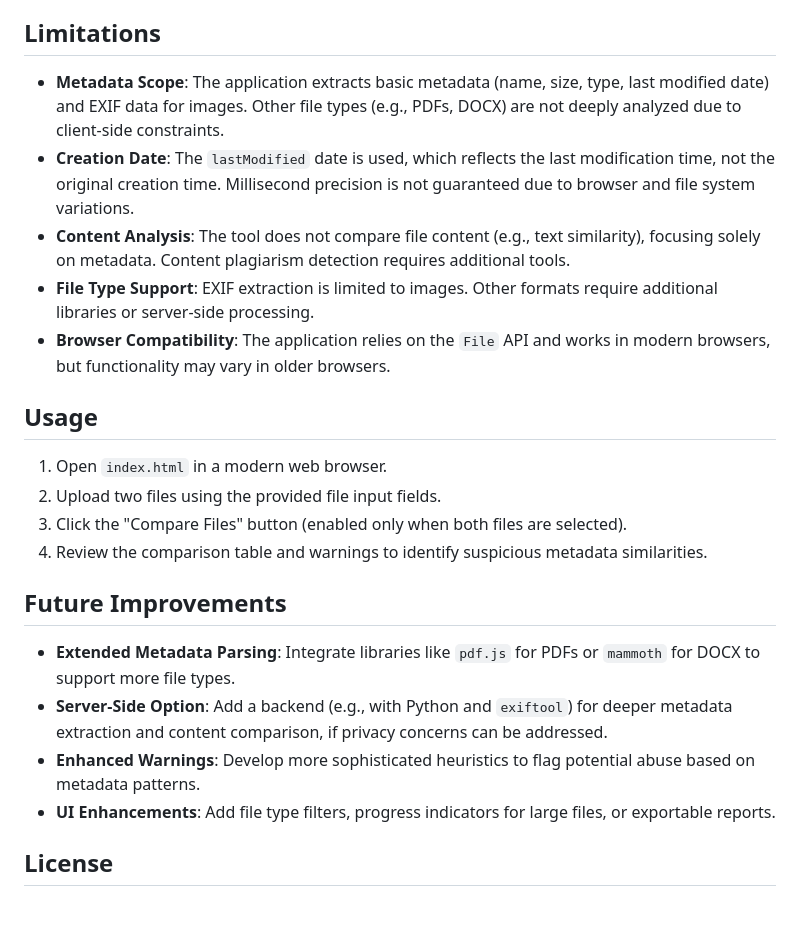
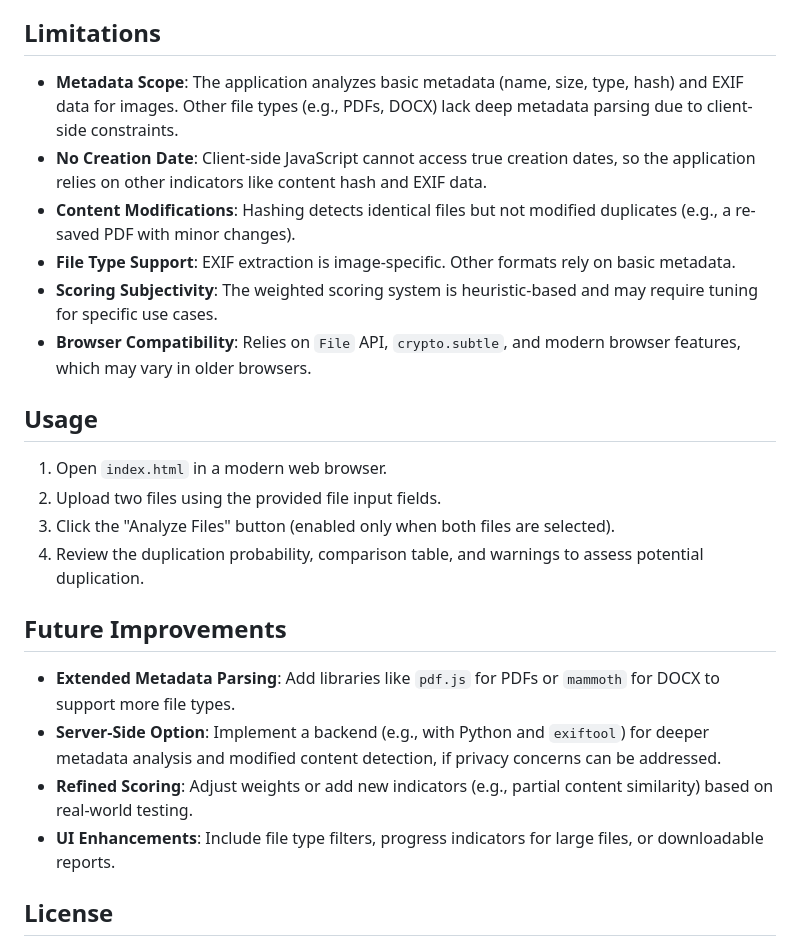
Before and after one commit to kappter/filecompare, a Markdown page: README.markdown, the part around one of its changes. Drawn GitHub-style; blank space fills up the shorter version.

```diff
--- a/README.markdown
+++ b/README.markdown
@@ -44,22 +49,23 @@ The application uses a client-side approach to extract and compare file metadata
 
 ## Limitations
-- **Metadata Scope**: The application extracts basic metadata (name, size, type, last modified date) and EXIF data for images. Other file types (e.g., PDFs, DOCX) are not deeply analyzed due to client-side constraints.
-- **Creation Date**: The `lastModified` date is used, which reflects the last modification time, not the original creation time. Millisecond precision is not guaranteed due to browser and file system variations.
-- **Content Analysis**: The tool does not compare file content (e.g., text similarity), focusing solely on metadata. Content plagiarism detection requires additional tools.
-- **File Type Support**: EXIF extraction is limited to images. Other formats require additional libraries or server-side processing.
-- **Browser Compatibility**: The application relies on the `File` API and works in modern browsers, but functionality may vary in older browsers.
+- **Metadata Scope**: The application analyzes basic metadata (name, size, type, hash) and EXIF data for images. Other file types (e.g., PDFs, DOCX) lack deep metadata parsing due to client-side constraints.
+- **No Creation Date**: Client-side JavaScript cannot access true creation dates, so the application relies on other indicators like content hash and EXIF data.
+- **Content Modifications**: Hashing detects identical files but not modified duplicates (e.g., a re-saved PDF with minor changes).
+- **File Type Support**: EXIF extraction is image-specific. Other formats rely on basic metadata.
+- **Scoring Subjectivity**: The weighted scoring system is heuristic-based and may require tuning for specific use cases.
+- **Browser Compatibility**: Relies on `File` API, `crypto.subtle`, and modern browser features, which may vary in older browsers.
 
 ## Usage
 1. Open `index.html` in a modern web browser.
 2. Upload two files using the provided file input fields.
-3. Click the "Compare Files" button (enabled only when both files are selected).
-4. Review the comparison table and warnings to identify suspicious metadata similarities.
+3. Click the "Analyze Files" button (enabled only when both files are selected).
+4. Review the duplication probability, comparison table, and warnings to assess potential duplication.
 
 ## Future Improvements
-- **Extended Metadata Parsing**: Integrate libraries like `pdf.js` for PDFs or `mammoth` for DOCX to support more file types.
-- **Server-Side Option**: Add a backend (e.g., with Python and `exiftool`) for deeper metadata extraction and content comparison, if privacy concerns can be addressed.
-- **Enhanced Warnings**: Develop more sophisticated heuristics to flag potential abuse based on metadata patterns.
-- **UI Enhancements**: Add file type filters, progress indicators for large files, or exportable reports.
+- **Extended Metadata Parsing**: Add libraries like `pdf.js` for PDFs or `mammoth` for DOCX to support more file types.
+- **Server-Side Option**: Implement a backend (e.g., with Python and `exiftool`) for deeper metadata analysis and modified content detection, if privacy concerns can be addressed.
+- **Refined Scoring**: Adjust weights or add new indicators (e.g., partial content similarity) based on real-world testing.
+- **UI Enhancements**: Include file type filters, progress indicators for large files, or downloadable reports.
 
 ## License
 This project is intended for educational use by teachers to ensure academic integrity. It is not licensed for commercial use.
```
Also changed, not shown: other parts of README.markdown (+24 -19 lines).
